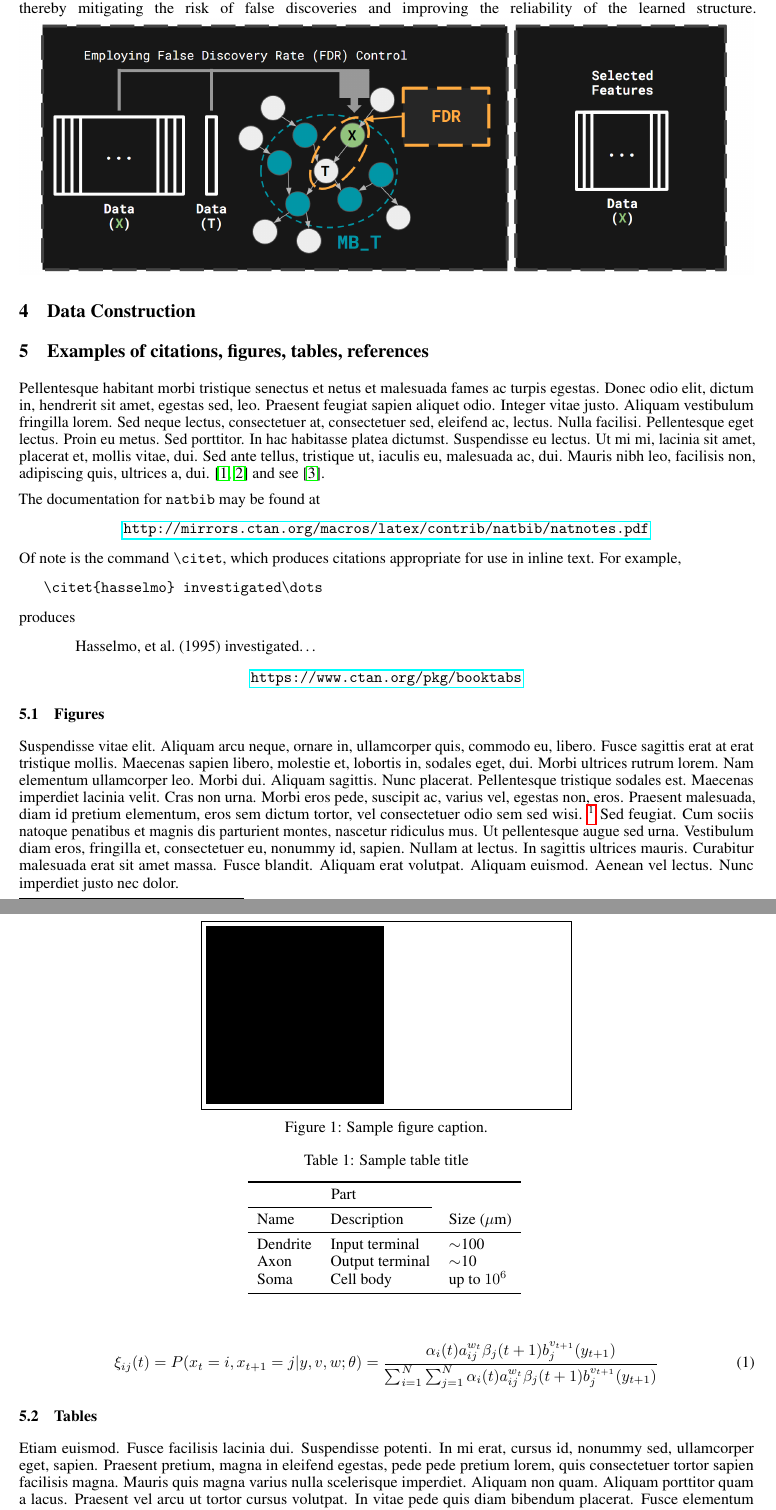
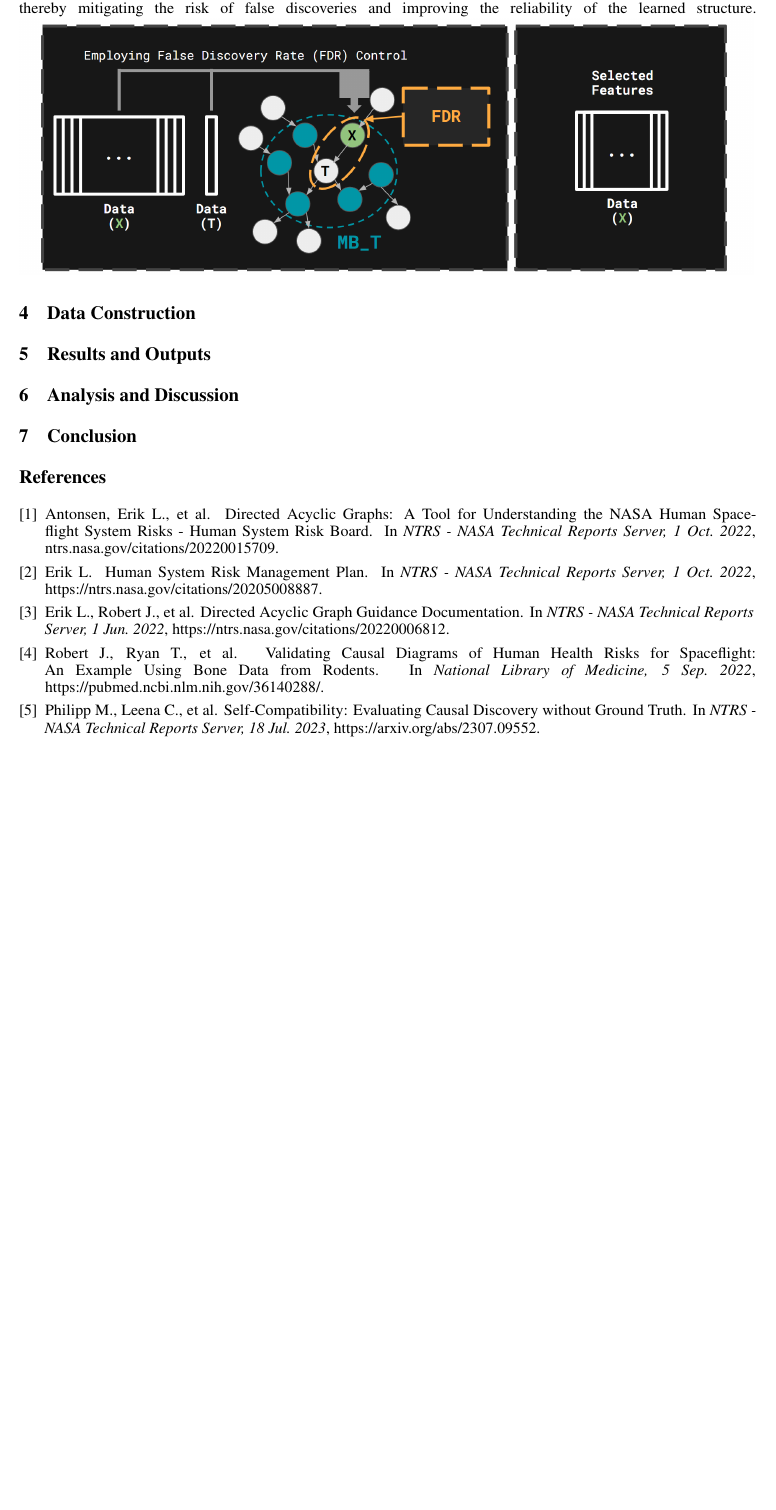
Before and after one commit to jasperdoan/dag_ml_student_report, a LaTeX paper (report.tex): two parts of pages 6 and 7 of 7 before the commit and part of page 6 of 6 after it, the two joined at a grey line, cut so that both start at the same text, the shorter picture padded with empty space. Compiled offline with pdfLaTeX.

Commit message:
references

```diff
--- a/report.tex
+++ b/report.tex
@@ -225,64 +225,17 @@ IAMB-FDR applies FDR control techniques to adjust the statistical significance t
 \section{Data Construction}
 
 
+\section{Results and Outputs}
 
 
-\section{Examples of citations, figures, tables, references}
-\label{sec:others}
-\lipsum[8] \cite{kour2014real,kour2014fast} and see \cite{hadash2018estimate}.
-
-The documentation for \verb+natbib+ may be found at
-\begin{center}
-  \url{http://mirrors.ctan.org/macros/latex/contrib/natbib/natnotes.pdf}
-\end{center}
-Of note is the command \verb+\citet+, which produces citations
-appropriate for use in inline text.  For example,
-\begin{verbatim}
-   \citet{hasselmo} investigated\dots
-\end{verbatim}
-produces
-\begin{quote}
-  Hasselmo, et al.\ (1995) investigated\dots
-\end{quote}
-
-\begin{center}
-  \url{https://www.ctan.org/pkg/booktabs}
-\end{center}
+\section{Analysis and Discussion}
 
 
-\subsection{Figures}
-\lipsum[10]
-\footnote{Sample of the first footnote.}
-\lipsum[11]
+\section{Conclusion}
 
-\begin{figure}
-  \centering
-  \fbox{\rule[-.5cm]{4cm}{4cm} \rule[-.5cm]{4cm}{0cm}}
-  \caption{Sample figure caption.}
-  \label{fig:fig1}
-\end{figure}
 
-\begin{equation}
-  \xi _{ij}(t)=P(x_{t}=i,x_{t+1}=j|y,v,w;\theta)= {\frac {\alpha _{i}(t)a^{w_t}_{ij}\beta _{j}(t+1)b^{v_{t+1}}_{j}(y_{t+1})}{\sum _{i=1}^{N} \sum _{j=1}^{N} \alpha _{i}(t)a^{w_t}_{ij}\beta _{j}(t+1)b^{v_{t+1}}_{j}(y_{t+1})}}
-\end{equation}
 
-\subsection{Tables}
-\lipsum[12]
-See awesome Table~\ref{tab:table}.
+% \section{Examples of citations, figures, tables, references}
+% \label{sec:others}
+% \lipsum[8] \cite{kour2014real,kour2014fast} and see \cite{hadash2018estimate}.
 
-\begin{table}
- \caption{Sample table title}
-  \centering
-  \begin{tabular}{lll}
-    \toprule
-    \multicolumn{2}{c}{Part}                   \\
-    \cmidrule(r){1-2}
-    Name     & Description     & Size ($\mu$m) \\
-    \midrule
-    Dendrite & Input terminal  & $\sim$100     \\
-    Axon     & Output terminal & $\sim$10      \\
-    Soma     & Cell body       & up to $10^6$  \\
-    \bottomrule
-  \end{tabular}
-  \label{tab:table}
-\end{table}
@@ -311 +314,5 @@ George Kour and Raid Saabne.
 
+\bibitem{}
+Antonsen, Erik L., et al.
+\newblock Directed Acyclic Graphs: A Tool for Understanding the NASA Human Spaceflight System Risks - Human System Risk Board.
+\newblock In {\em NTRS - NASA Technical Reports Server, 1 Oct. 2022}, ntrs.nasa.gov/citations/20220015709.
@@ -317 +319,21 @@ George Kour and Raid Saabne.
 
+\bibitem{}
+Erik L.
+\newblock Human System Risk Management Plan.
+\newblock In {\em NTRS - NASA Technical Reports Server, 1 Oct. 2022}, https://ntrs.nasa.gov/citations/20205008887.
+
+\bibitem{}
+Erik L., Robert J., et al.
+\newblock Directed Acyclic Graph Guidance Documentation.
+\newblock In {\em NTRS - NASA Technical Reports Server, 1 Jun. 2022}, https://ntrs.nasa.gov/citations/20220006812.
+
+\bibitem{}
+Robert J., Ryan T., et al.
+\newblock Validating Causal Diagrams of Human Health Risks for Spaceflight: An Example Using Bone Data from Rodents.
+\newblock In {\em National Library of Medicine, 5 Sep. 2022}, https://pubmed.ncbi.nlm.nih.gov/36140288/.
+
+\bibitem{}
+Philipp M., Leena C., et al.
+\newblock Self-Compatibility: Evaluating Causal Discovery without Ground Truth.
+\newblock In {\em NTRS - NASA Technical Reports Server, 18 Jul. 2023}, https://arxiv.org/abs/2307.09552.
+
```
Also changed, not shown: report.bbl (added), report.pdf, report.tex (87 more changed lines), 6 other files.
